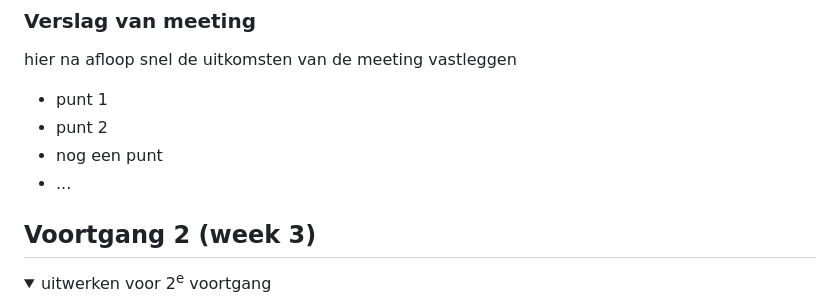
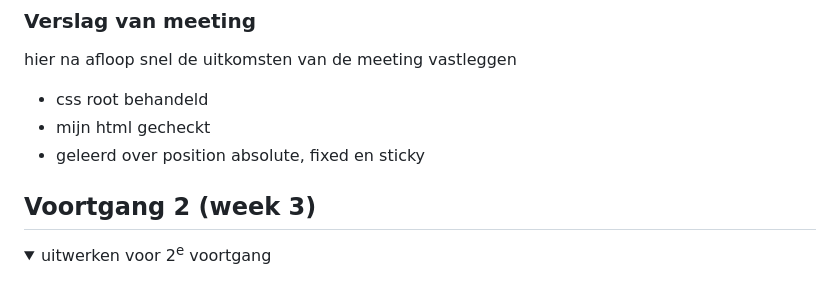
Before and after one commit to AK-aysenur/front-end, a Markdown page: README.md, the part around the change. Drawn GitHub-style; folded sections open.

```diff
--- a/README.md
+++ b/README.md
@@ -138,10 +138,10 @@ Nb. Door *open* toe te voegen aan een *details* element kun je deze standaard op
   ### Verslag van meeting
   hier na afloop snel de uitkomsten van de meeting vastleggen
 
-  - punt 1
-  - punt 2
-  - nog een punt
-  - ...
+  - css root behandeld
+  - mijn html gecheckt
+  - geleerd over position absolute, fixed en sticky
+
 
 </details>
 
```
